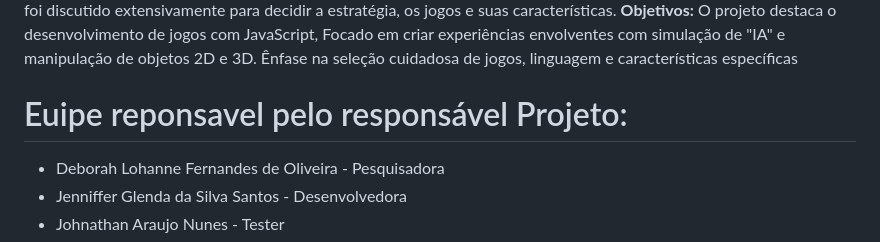
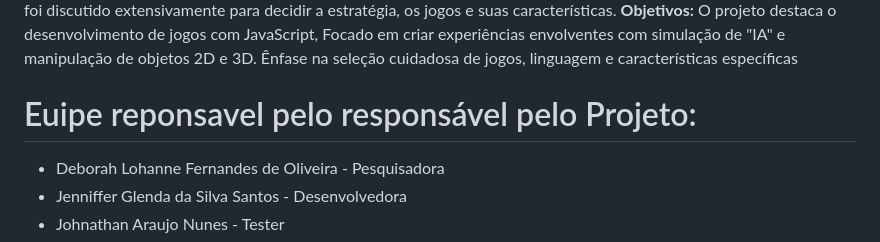
Before and after one commit to LucasBarbosa7/Site-de-Jogos, a Markdown page: README.md, the part around the change. Drawn GitHub-style.

```diff
--- a/README.md
+++ b/README.md
@@ -19,7 +19,7 @@ discutido extensivamente para decidir a estratégia, os jogos e suas caracterís
 envolventes com simulação de "IA" e manipulação de objetos 2D e 3D. Ênfase na seleção
 cuidadosa de jogos, linguagem e características específicas
 
-<h1>Euipe reponsavel pelo responsável Projeto:</h1>
+<h1>Euipe reponsavel pelo responsável pelo Projeto:</h1>
 
 - Deborah Lohanne Fernandes de Oliveira - Pesquisadora
 - Jenniffer Glenda da Silva Santos - Desenvolvedora
```
